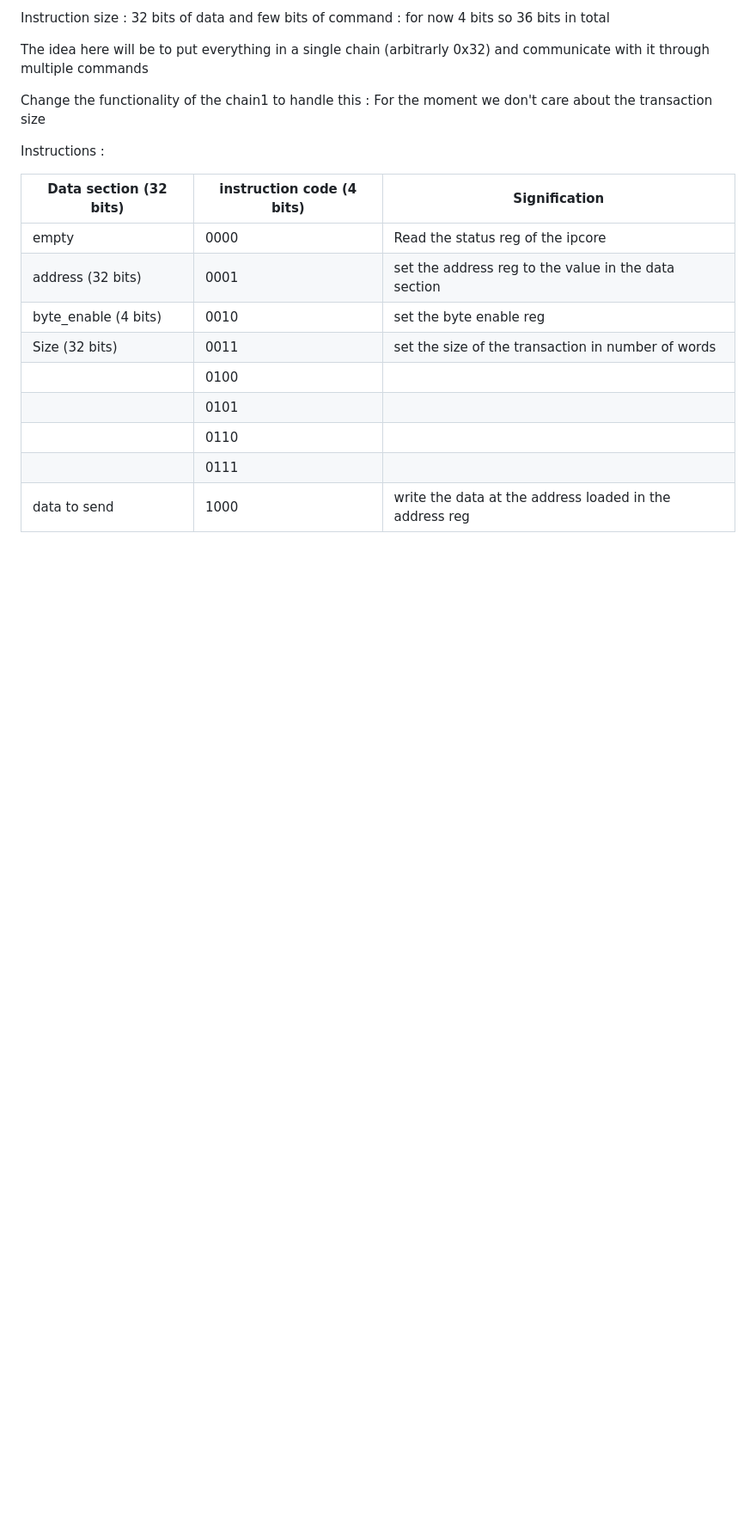
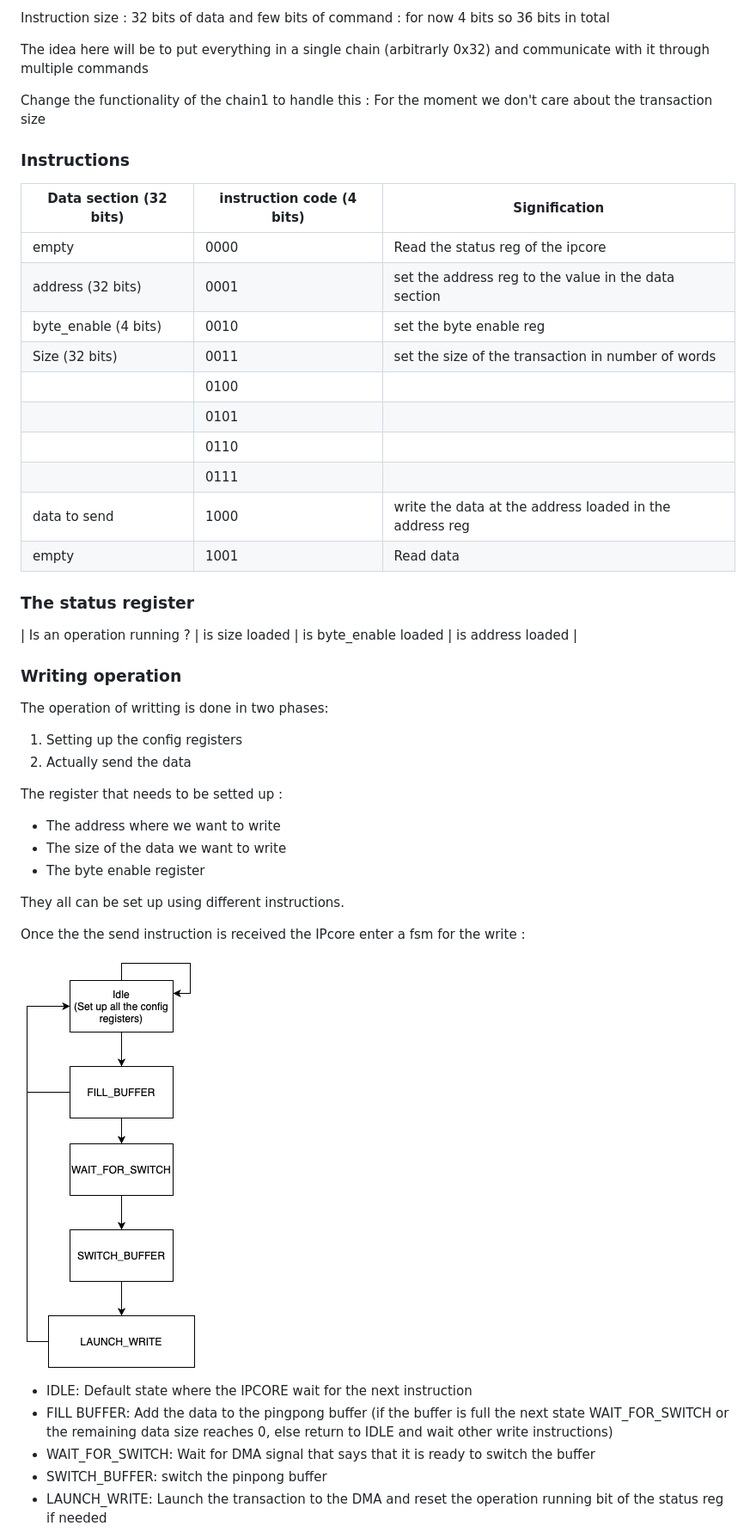
Before and after one commit to nosloc/JATG_support_for_Gecko5Education, a Markdown page: notes/week8.md, the part around the change printed below. Shown: that part at 86% size. Drawn GitHub-style; pictures changed too: notes/image/IPCORE_write.drawio.png (added); blank space fills up the shorter version.

Commit message:
updates notes

```diff
--- a/notes/week8.md
+++ b/notes/week8.md
@@ -40,7 +40,7 @@ The idea here will be to put everything in a single chain (arbitrarly 0x32) and
 Change the functionality of the chain1  to handle this :
 For the moment we don't care about the transaction size
 
-Instructions :
+### Instructions
 
 | Data section (32 bits) | instruction code (4 bits) | Signification |
 | ---------------------- | ------------------------- | ------------- |
@@ -48,8 +48,40 @@ Instructions :
 | address (32 bits) | 0001 | set the address reg to the value in the data section |
 | byte_enable (4 bits) | 0010 | set the byte enable reg |
 | Size (32 bits) | 0011 | set the size of the transaction in number of words |
-| | 0100 |
-| | 0101 |
-| | 0110 |
-| | 0111 |
+| | 0100 ||
+| | 0101 ||
+| | 0110 ||
+| | 0111 ||
 | data to send | 1000 | write the data at the address loaded in the address reg |
+| empty | 1001 | Read data |
+
+### The status register
+
+| Is an operation running ? | is size loaded | is byte_enable loaded | is address loaded |
+
+### Writing operation
+
+The operation of writting is done in two phases:
+
+1. Setting up the config registers
+2. Actually send the data
+
+The register that needs to be setted up :
+
+- The address where we want to write
+- The size of the data we want to write
+- The byte enable register
+
+They all can be set up using different instructions.
+
+Once the the send instruction is received the IPcore enter a fsm for the write :
+
+![Write FSM](image/IPCORE_write.drawio.png)
+
+- IDLE: Default state where the IPCORE wait for the next instruction
+- FILL BUFFER: Add the data to the pingpong buffer (if the buffer is full the next state WAIT_FOR_SWITCH or the remaining data size reaches 0, else return to IDLE and wait other write instructions)
+- WAIT_FOR_SWITCH: Wait for DMA signal that says that it is ready to switch the buffer
+- SWITCH_BUFFER: switch the pinpong buffer
+- LAUNCH_WRITE: Launch the transaction to the DMA and reset the operation running bit of the status reg if needed
+
+
```
Also changed, not shown: other parts of notes/week8.md (+7 -0 lines), notes/image/IPCORE_WRITEFSM.drawio.png (deleted), notes/image/wave_write.png (added), 2 other files.
